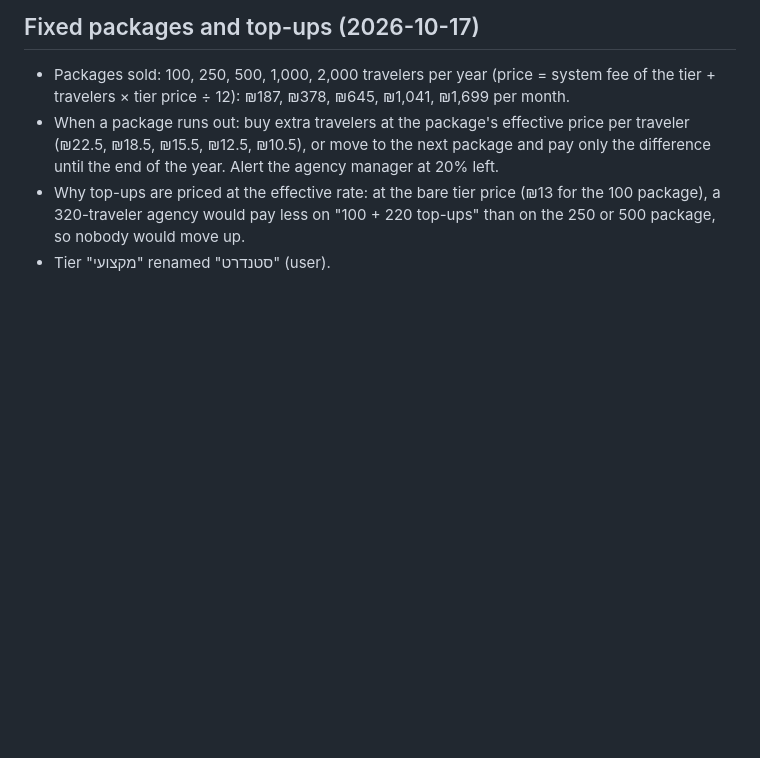
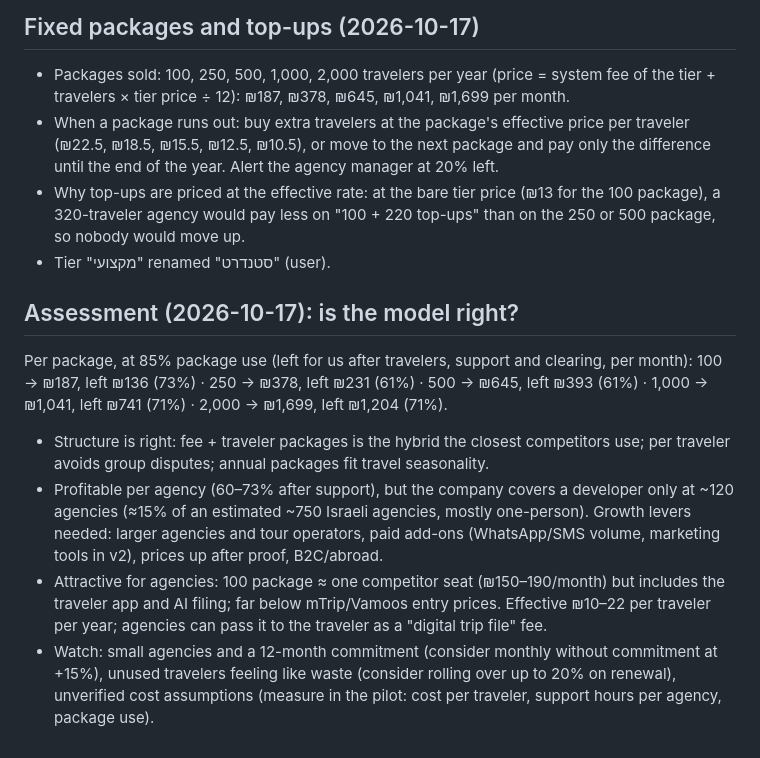
Before and after one commit to LironGott/PalamiSales, a Markdown page: docs/sales/pricing.md, the part around the change. Rendered like a GitHub page; blank space fills up the shorter version.

Commit message:
Pricing: assessment of profitability and attractiveness
Co-Authored-By: Claude Opus 5.5 <noreply@anthropic.com>
Claude-Session: https://claude.ai/code/session_018nFQMzTcEm5zwTQ4UFS5c7

```diff
--- a/docs/sales/pricing.md
+++ b/docs/sales/pricing.md
@@ -69,3 +69,11 @@ Decisions applied (each one is a config flag in `PRICING`, easy to revert):
 - When a package runs out: buy extra travelers at the package's effective price per traveler (₪22.5, ₪18.5, ₪15.5, ₪12.5, ₪10.5), or move to the next package and pay only the difference until the end of the year. Alert the agency manager at 20% left.
 - Why top-ups are priced at the effective rate: at the bare tier price (₪13 for the 100 package), a 320-traveler agency would pay less on "100 + 220 top-ups" than on the 250 or 500 package, so nobody would move up.
 - Tier "מקצועי" renamed "סטנדרט" (user).
+
+## Assessment (2026-10-17): is the model right?
+Per package, at 85% package use (left for us after travelers, support and clearing, per month):
+100 → ₪187, left ₪136 (73%) · 250 → ₪378, left ₪231 (61%) · 500 → ₪645, left ₪393 (61%) · 1,000 → ₪1,041, left ₪741 (71%) · 2,000 → ₪1,699, left ₪1,204 (71%).
+- Structure is right: fee + traveler packages is the hybrid the closest competitors use; per traveler avoids group disputes; annual packages fit travel seasonality.
+- Profitable per agency (60–73% after support), but the company covers a developer only at ~120 agencies (≈15% of an estimated ~750 Israeli agencies, mostly one-person). Growth levers needed: larger agencies and tour operators, paid add-ons (WhatsApp/SMS volume, marketing tools in v2), prices up after proof, B2C/abroad.
+- Attractive for agencies: 100 package ≈ one competitor seat (₪150–190/month) but includes the traveler app and AI filing; far below mTrip/Vamoos entry prices. Effective ₪10–22 per traveler per year; agencies can pass it to the traveler as a "digital trip file" fee.
+- Watch: small agencies and a 12-month commitment (consider monthly without commitment at +15%), unused travelers feeling like waste (consider rolling over up to 20% on renewal), unverified cost assumptions (measure in the pilot: cost per traveler, support hours per agency, package use).
```
